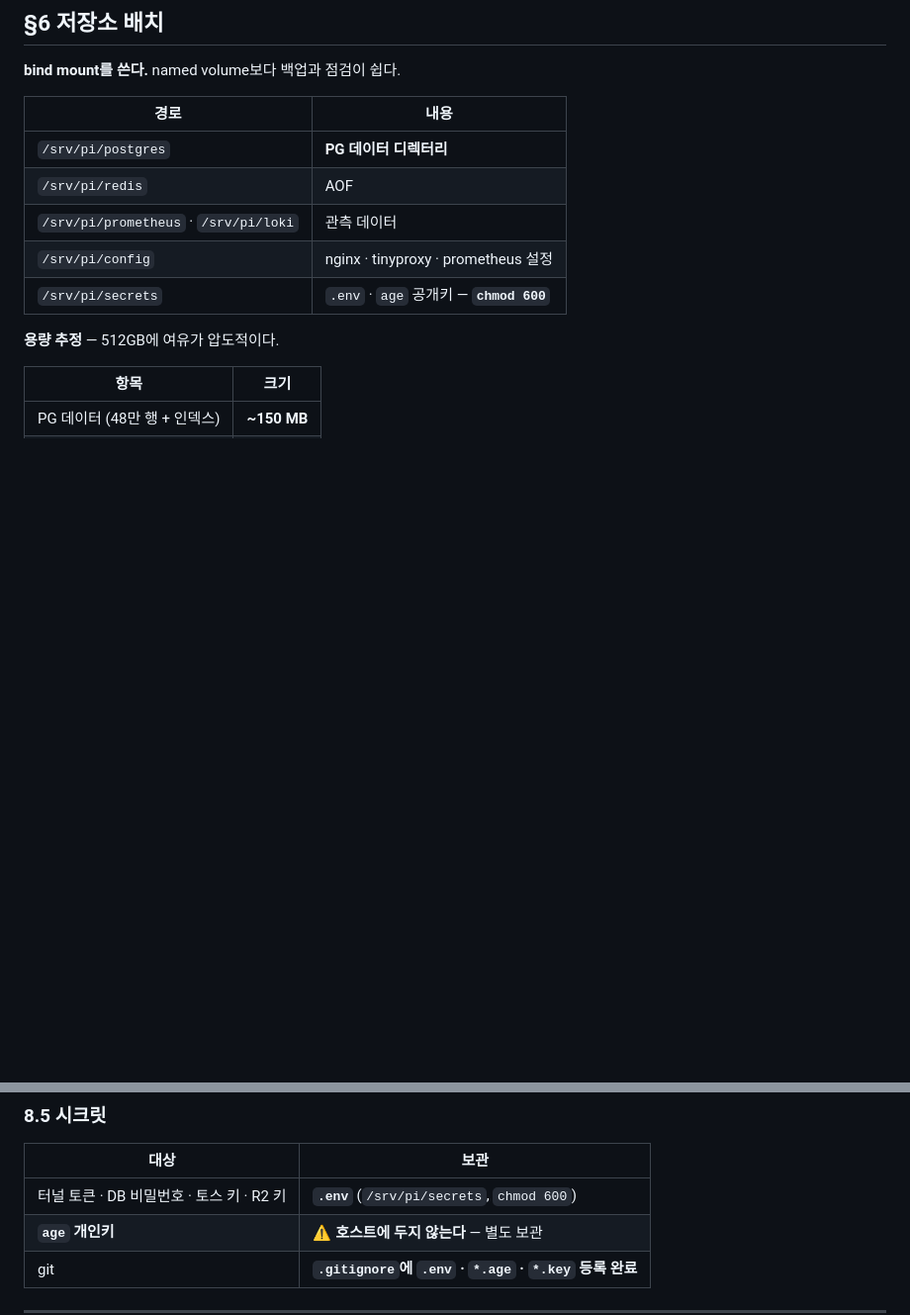
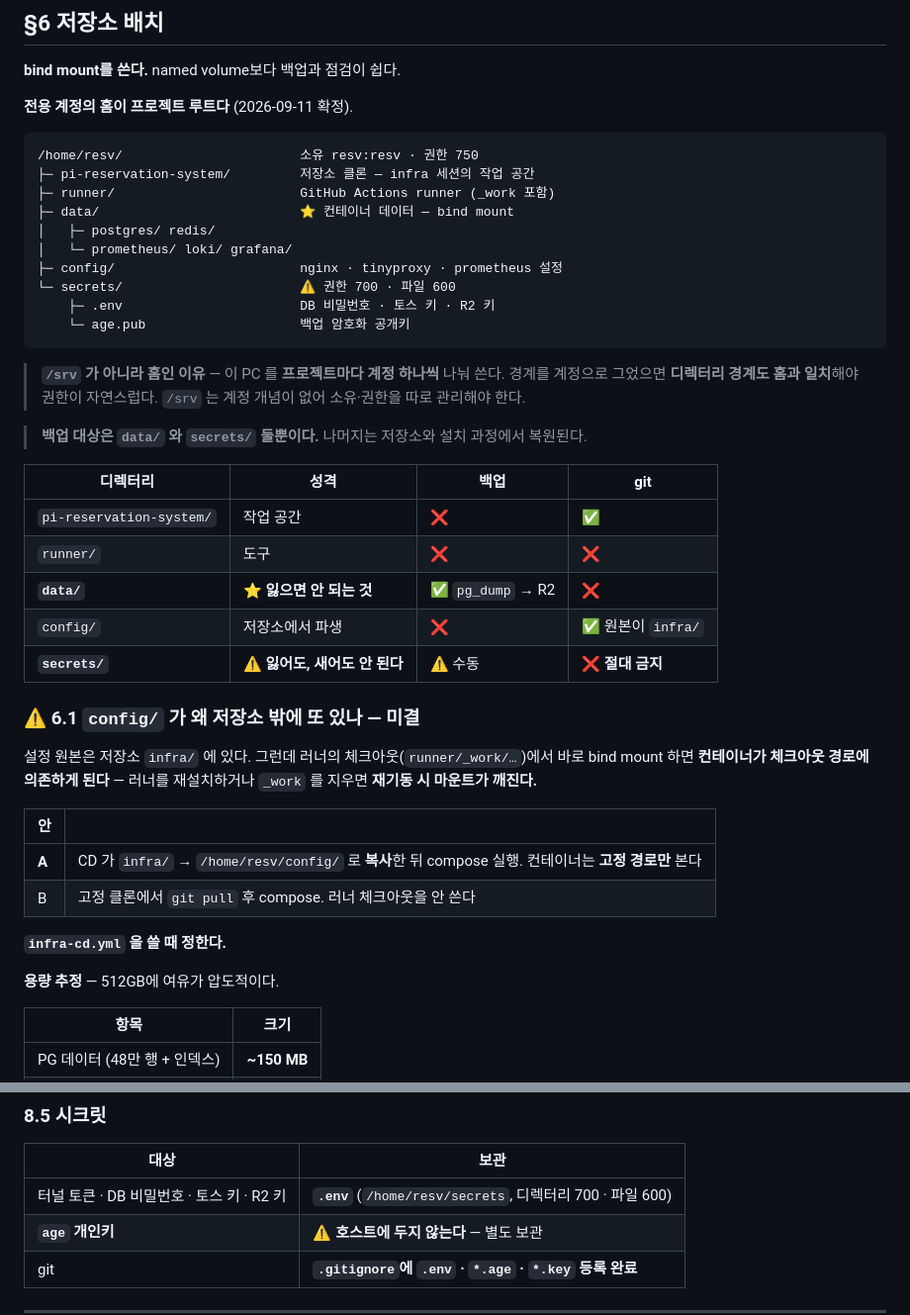
Before and after one commit to jomin4/pi-reservation-system, a Markdown page: docs/infra.md, 2 parts joined by grey strips. Shown at 99% size. GitHub-like rendering; blank space fills up the shorter version.

Commit message:
docs(infra,deploy): 호스트 경로를 /home/resv 로
배포 PC 를 프로젝트마다 계정 하나씩 나눠 쓰기로 했다. 경계를 계정으로
그었으면 디렉터리 경계도 홈과 일치해야 권한이 자연스럽다. /srv 는 계정
개념이 없어 소유와 권한을 따로 관리해야 한다.

infra.md §6 을 다시 썼다. 경로 표 다섯 줄이던 걸 트리로 바꾸고,
디렉터리마다 백업 대상인지 git 대상인지를 표로 갈랐다. 백업해야 할
것은 data/ 와 secrets/ 둘뿐이고 나머지는 저장소와 설치 과정에서
복원된다는 게 이 절의 요점이다.

§6.1 을 새로 열어 config/ 가 저장소 밖에 또 있는 이유를 미결로
남겼다. 러너 체크아웃에서 바로 bind mount 하면 컨테이너가 체크아웃
경로에 의존하게 되고, _work 를 지우면 재기동 시 마운트가 깨진다.
infra-cd.yml 을 쓸 때 정한다.

deploy.md §5.1.1 을 새로 열었다. resv 에 sudo 를 주기로 했으므로
계정 격리는 이름뿐이라는 걸 명시했다. §5.1 표가 "docker 그룹 권한만"
을 systemd 방식의 이점으로 들고 있었는데 sudo 를 준 이상 그 비교가
무의미하다. systemd 를 고른 진짜 이유는 컨테이너로 돌리면
docker.sock 을 마운트해야 한다는 쪽이고 그건 그대로 유효하다.

문서가 사실이 아닌 걸 장점으로 적고 있으면 나중에 읽는 사람이 그걸
믿는다. 진짜 격리가 필요해지면 rootless Docker 로 간다는 것도 적어뒀다.

Co-Authored-By: Claude Opus 5 <noreply@anthropic.com>

````diff
--- a/docs/infra.md
+++ b/docs/infra.md
@@ -244,13 +244,43 @@ cloudflared ──아웃바운드 HTTPS/QUIC──▶ Cloudflare 엣지
 
 **bind mount를 쓴다.** named volume보다 백업과 점검이 쉽다.
 
-| 경로 | 내용 |
+**전용 계정의 홈이 프로젝트 루트다** (2026-09-11 확정).
+
+```
+/home/resv/                       소유 resv:resv · 권한 750
+├─ pi-reservation-system/         저장소 클론 — infra 세션의 작업 공간
+├─ runner/                        GitHub Actions runner (_work 포함)
+├─ data/                          ⭐ 컨테이너 데이터 — bind mount
+│   ├─ postgres/ redis/
+│   └─ prometheus/ loki/ grafana/
+├─ config/                        nginx · tinyproxy · prometheus 설정
+└─ secrets/                       ⚠️ 권한 700 · 파일 600
+    ├─ .env                       DB 비밀번호 · 토스 키 · R2 키
+    └─ age.pub                    백업 암호화 공개키
+```
+
+> **`/srv` 가 아니라 홈인 이유** — 이 PC 를 **프로젝트마다 계정 하나씩** 나눠 쓴다. 경계를 계정으로 그었으면 **디렉터리 경계도 홈과 일치**해야 권한이 자연스럽다. `/srv` 는 계정 개념이 없어 소유·권한을 따로 관리해야 한다.
+
+> **백업 대상은 `data/` 와 `secrets/` 둘뿐이다.** 나머지는 저장소와 설치 과정에서 복원된다.
+
+| 디렉터리 | 성격 | 백업 | git |
+|---|---|---|---|
+| `pi-reservation-system/` | 작업 공간 | ❌ | ✅ |
+| `runner/` | 도구 | ❌ | ❌ |
+| **`data/`** | ⭐ **잃으면 안 되는 것** | ✅ `pg_dump` → R2 | ❌ |
+| `config/` | 저장소에서 파생 | ❌ | ✅ 원본이 `infra/` |
+| **`secrets/`** | ⚠️ **잃어도, 새어도 안 된다** | ⚠️ 수동 | ❌ **절대 금지** |
+
+### ⚠️ 6.1 `config/` 가 왜 저장소 밖에 또 있나 — 미결
+
+설정 원본은 저장소 `infra/` 에 있다. 그런데 러너의 체크아웃(`runner/_work/…`)에서 바로 bind mount 하면 **컨테이너가 체크아웃 경로에 의존하게 된다** — 러너를 재설치하거나 `_work` 를 지우면 **재기동 시 마운트가 깨진다.**
+
+| 안 | |
 |---|---|
-| `/srv/pi/postgres` | **PG 데이터 디렉터리** |
-| `/srv/pi/redis` | AOF |
-| `/srv/pi/prometheus` · `/srv/pi/loki` | 관측 데이터 |
-| `/srv/pi/config` | nginx · tinyproxy · prometheus 설정 |
-| `/srv/pi/secrets` | `.env` · `age` 공개키 — **`chmod 600`** |
+| **A** | CD 가 `infra/` → `/home/resv/config/` 로 **복사**한 뒤 compose 실행. 컨테이너는 **고정 경로만** 본다 |
+| B | 고정 클론에서 `git pull` 후 compose. 러너 체크아웃을 안 쓴다 |
+
+**`infra-cd.yml` 을 쓸 때 정한다.**
 
 **용량 추정** — 512GB에 여유가 압도적이다.
 
@@ -353,7 +383,7 @@ docker compose exec -T postgres pg_dump -Fc -U pi pi \
 
 | 대상 | 보관 |
 |---|---|
-| 터널 토큰 · DB 비밀번호 · 토스 키 · R2 키 | **`.env`** (`/srv/pi/secrets`, `chmod 600`) |
+| 터널 토큰 · DB 비밀번호 · 토스 키 · R2 키 | **`.env`** (`/home/resv/secrets`, 디렉터리 700 · 파일 600) |
 | **`age` 개인키** | ⚠️ **호스트에 두지 않는다** — 별도 보관 |
 | git | **`.gitignore`에 `.env` · `*.age` · `*.key` 등록 완료** |
 
````
Also changed, not shown: docs/deploy.md (+18 -4 lines).
